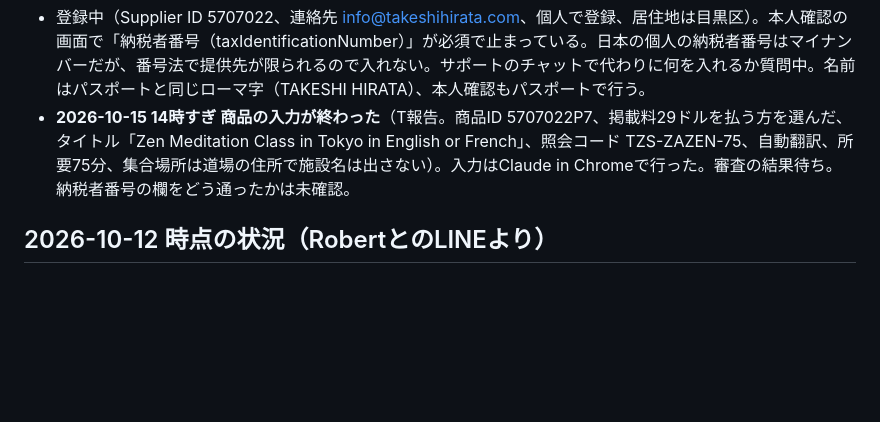
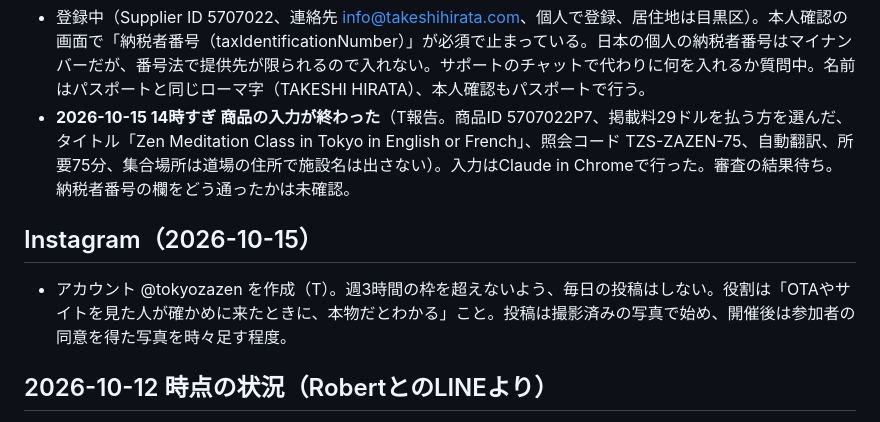
Before and after one commit to Thirata79/inbound, a Markdown page: CLAUDE.md, the part around the change. Drawn GitHub-style; blank space fills up the shorter version.

Commit message:
CLAUDE.md: note Instagram account and its limited role
Co-Authored-By: Claude Opus 5.5 <noreply@anthropic.com>
Claude-Session: https://claude.ai/code/session_01Srbbo92fge4ZLjCw4JrtWU

```diff
--- a/CLAUDE.md
+++ b/CLAUDE.md
@@ -46,6 +46,9 @@
 - 登録中（Supplier ID 5707022、連絡先 info@takeshihirata.com、個人で登録、居住地は目黒区）。本人確認の画面で「納税者番号（taxIdentificationNumber）」が必須で止まっている。日本の個人の納税者番号はマイナンバーだが、番号法で提供先が限られるので入れない。サポートのチャットで代わりに何を入れるか質問中。名前はパスポートと同じローマ字（TAKESHI HIRATA）、本人確認もパスポートで行う。
 - **2026-10-15 14時すぎ 商品の入力が終わった**（T報告。商品ID 5707022P7、掲載料29ドルを払う方を選んだ、タイトル「Zen Meditation Class in Tokyo in English or French」、照会コード TZS-ZAZEN-75、自動翻訳、所要75分、集合場所は道場の住所で施設名は出さない）。入力はClaude in Chromeで行った。審査の結果待ち。納税者番号の欄をどう通ったかは未確認。
 
+## Instagram（2026-10-15）
+- アカウント @tokyozazen を作成（T）。週3時間の枠を超えないよう、毎日の投稿はしない。役割は「OTAやサイトを見た人が確かめに来たときに、本物だとわかる」こと。投稿は撮影済みの写真で始め、開催後は参加者の同意を得た写真を時々足す程度。
+
 ## 2026-10-12 時点の状況（RobertとのLINEより）
 - ドメイン **tokyozazen.com** を購入済み（2026-10-11）。サイトの設定は切り替え済み（`docs/site-admin.md`）。
 - **道場（宗教法人）への協力金：** Tは月2万円固定を提案。Robertは「1人あたりでよい、法人は事業ではないので負担にならない形がよい」と返答。未決定。収支への影響は `python3 tools/economics.py --venue-fixed 20000` または `--venue-per-person 500` で確認できる。
```
